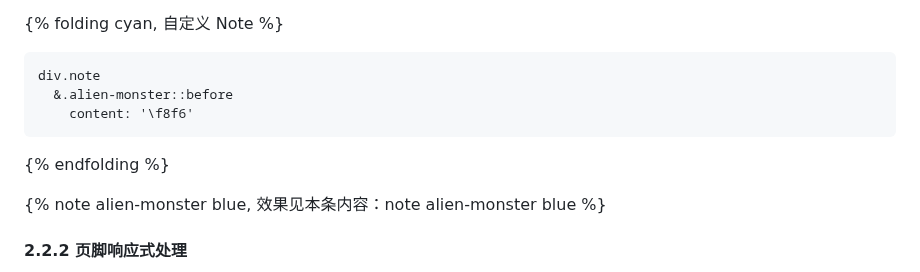
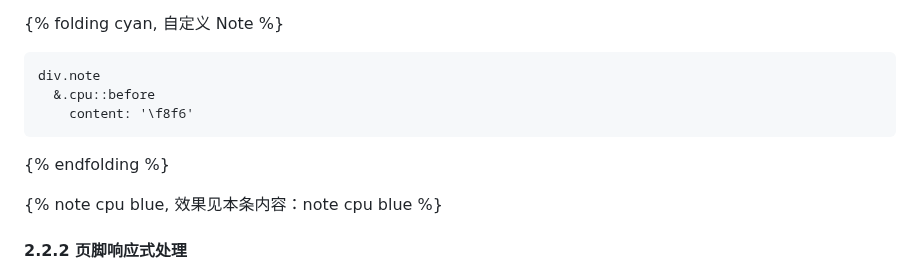
Before and after one commit to inkss/markdown, a Markdown page: Hexo/2021/21-08@Volantis主题个性化修改合集.md, the part around the change. Rendered like a GitHub page.

````diff
--- a/Hexo/2021/21-08@Volantis主题个性化修改合集.md
+++ b/Hexo/2021/21-08@Volantis主题个性化修改合集.md
@@ -291,12 +291,12 @@ article#post
 {% folding cyan, 自定义 Note %}
 ```styl
 div.note
-  &.alien-monster::before
+  &.cpu::before
     content: '\f8f6'
 ```
 {% endfolding %}
 
-{% note alien-monster blue, 效果见本条内容：note alien-monster blue  %}
+{% note cpu blue, 效果见本条内容：note cpu blue  %}
 
 #### 2.2.2 页脚响应式处理
 
````
Also changed, not shown: Hexo/2020/20-07@DSTGame.md (+2 -2 lines), Hexo/2021/21-10@WSA的使用.md (+1 -1 lines).
